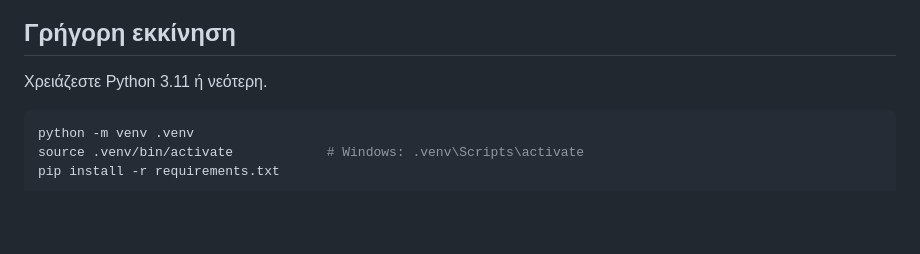
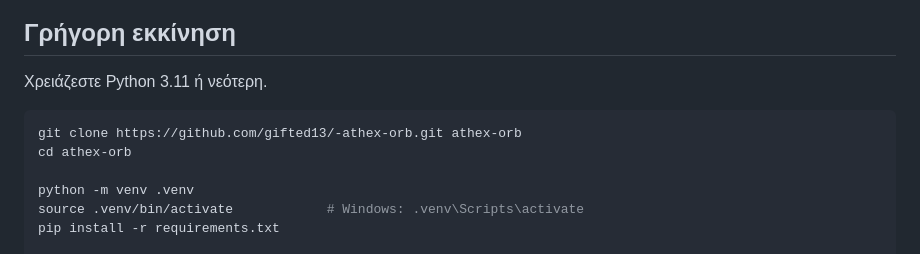
Before and after one commit to gifted13/-athex-orb, a Markdown page: README.md, the part around the change. Drawn GitHub-style; blank space fills up the shorter version.

Commit message:
README: εντολή κλωνοποίησης
Co-Authored-By: Claude Opus 5.5 <noreply@anthropic.com>
Claude-Session: https://claude.ai/code/session_01QUqqAJ3dypBbmXFRyd1VJe

````diff
--- a/README.md
+++ b/README.md
@@ -29,6 +29,9 @@
 Χρειάζεστε Python 3.11 ή νεότερη.
 
 ```bash
+git clone https://github.com/gifted13/-athex-orb.git athex-orb
+cd athex-orb
+
 python -m venv .venv
 source .venv/bin/activate            # Windows: .venv\Scripts\activate
 pip install -r requirements.txt
````
